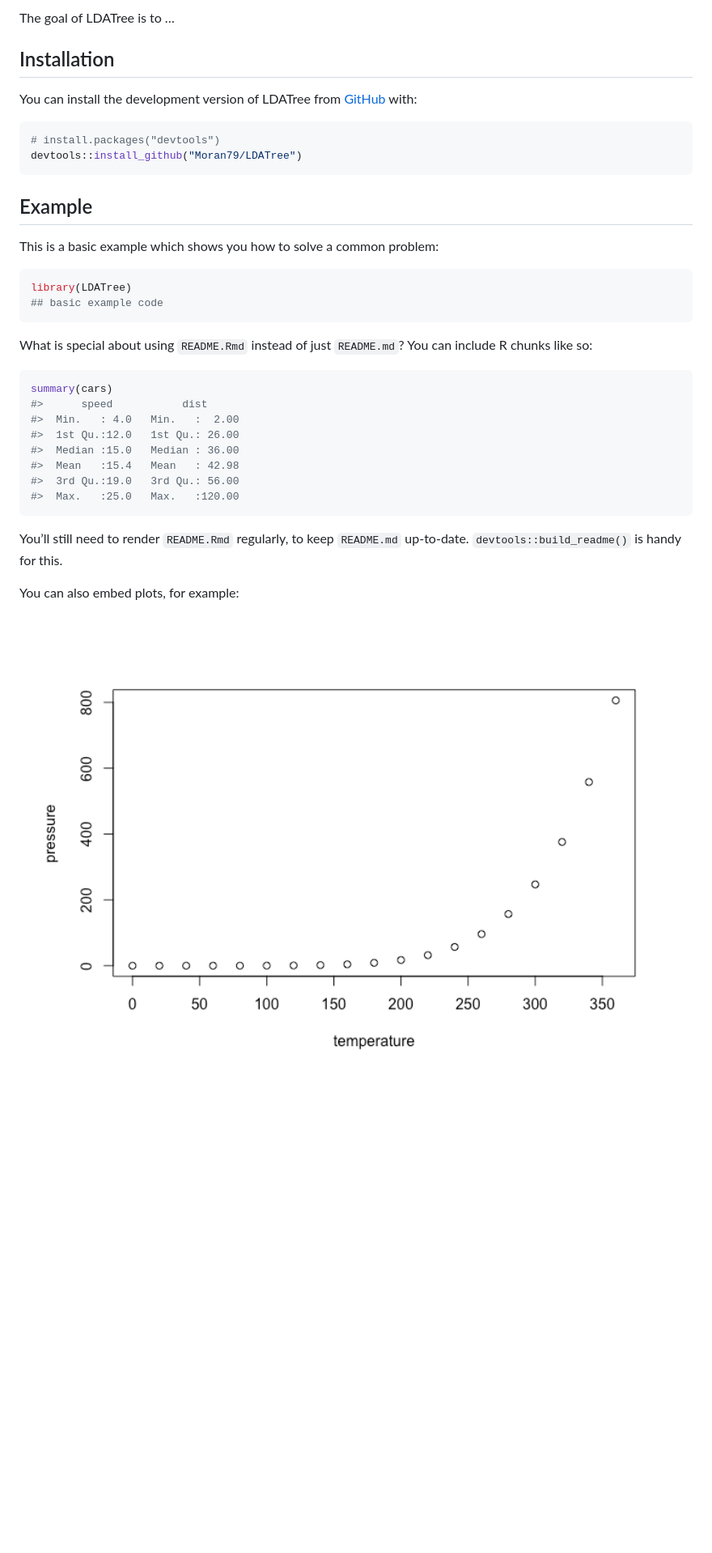
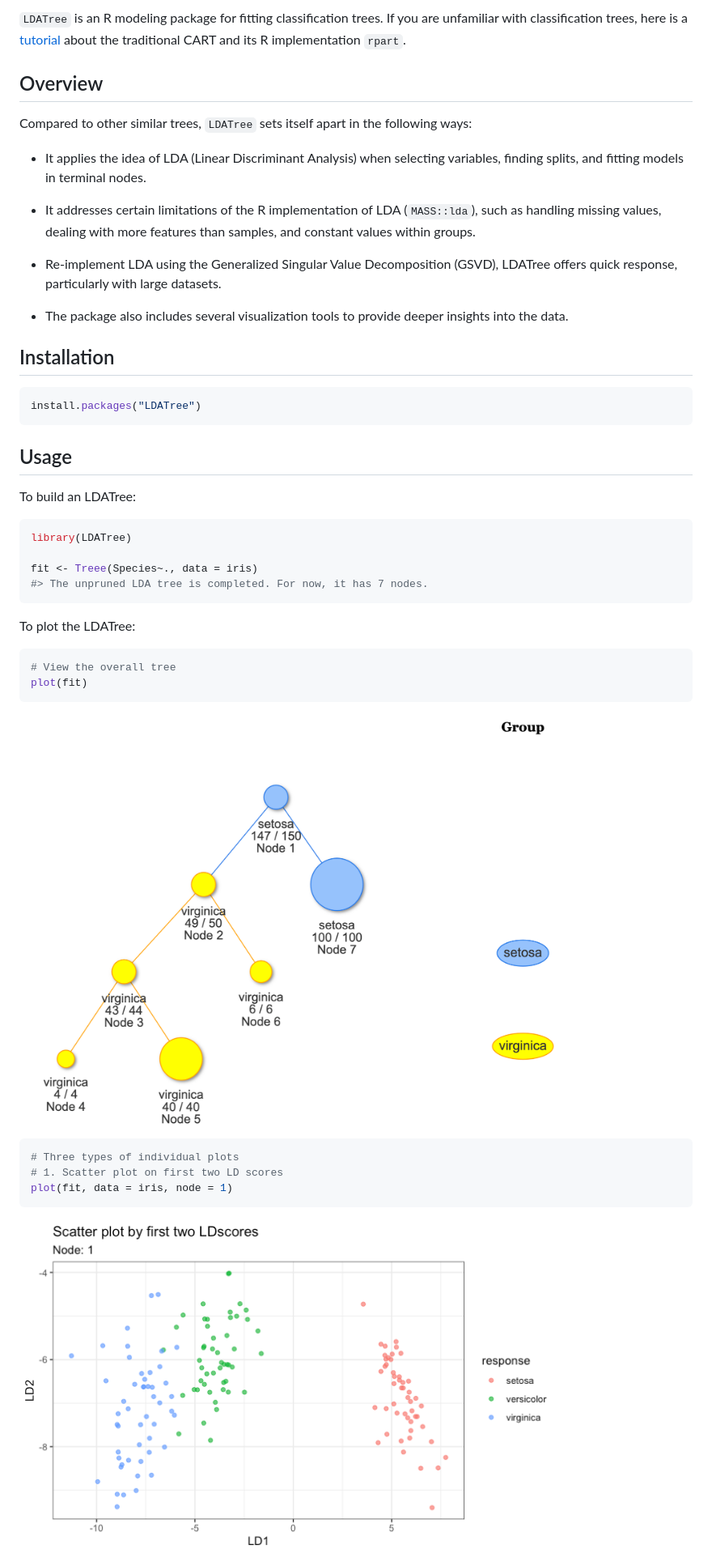
Before and after one commit to Moran79/LDATree, a Markdown page: README.md, the part around the change printed below. Shown: that part at 81% size. GitHub-like rendering; pictures changed too: man/figures/README-plot1-1.png (added), man/figures/README-plot2-1.png (added), man/figures/README-pressure-1.png (deleted); blank space fills up the shorter version.

Commit message:
Test on readme.md

````diff
--- a/README.md
+++ b/README.md
@@ -7,44 +10,61 @@
 <!-- badges: end -->
 
-The goal of LDATree is to …
+`LDATree` is an R modeling package for fitting classification trees. If
+you are unfamiliar with classification trees, here is a
+[tutorial](http://www.sthda.com/english/articles/35-statistical-machine-learning-essentials/141-cart-model-decision-tree-essentials/)
+about the traditional CART and its R implementation `rpart`.
+
+## Overview
+
+Compared to other similar trees, `LDATree` sets itself apart in the
+following ways:
+
+- It applies the idea of LDA (Linear Discriminant Analysis) when
+  selecting variables, finding splits, and fitting models in terminal
+  nodes.
+
+- It addresses certain limitations of the R implementation of LDA
+  (`MASS::lda`), such as handling missing values, dealing with more
+  features than samples, and constant values within groups.
+
+- Re-implement LDA using the Generalized Singular Value Decomposition
+  (GSVD), LDATree offers quick response, particularly with large
+  datasets.
+
+- The package also includes several visualization tools to provide
+  deeper insights into the data.
 
 ## Installation
 
-You can install the development version of LDATree from
-[GitHub](https://github.com/) with:
-
 ``` r
-# install.packages("devtools")
-devtools::install_github("Moran79/LDATree")
+install.packages("LDATree")
 ```
 
-## Example
+## Usage
 
-This is a basic example which shows you how to solve a common problem:
+To build an LDATree:
 
 ``` r
 library(LDATree)
-## basic example code
+
+fit <- Treee(Species~., data = iris)
+#> The unpruned LDA tree is completed. For now, it has 7 nodes.
 ```
 
-What is special about using `README.Rmd` instead of just `README.md`?
-You can include R chunks like so:
+To plot the LDATree:
 
 ``` r
-summary(cars)
-#>      speed           dist
-#>  Min.   : 4.0   Min.   :  2.00
-#>  1st Qu.:12.0   1st Qu.: 26.00
-#>  Median :15.0   Median : 36.00
-#>  Mean   :15.4   Mean   : 42.98
-#>  3rd Qu.:19.0   3rd Qu.: 56.00
-#>  Max.   :25.0   Max.   :120.00
+# View the overall tree
+plot(fit)
 ```
 
-You’ll still need to render `README.Rmd` regularly, to keep `README.md`
-up-to-date. `devtools::build_readme()` is handy for this.
+<img src="man/figures/README-plot1-1.png" width="80%" style="display: block; margin: auto;" />
 
-You can also embed plots, for example:
+``` r
+# Three types of individual plots
+# 1. Scatter plot on first two LD scores
+plot(fit, data = iris, node = 1)
+```
 
-<img src="man/figures/README-pressure-1.png" width="100%" />
+<img src="man/figures/README-plot2-1.png" width="80%" style="display: block; margin: auto;" />
 
````
Also changed, not shown: other parts of README.md (+48 -2 lines), man/figures/README-plot2-2.png (added), 1 other file.
